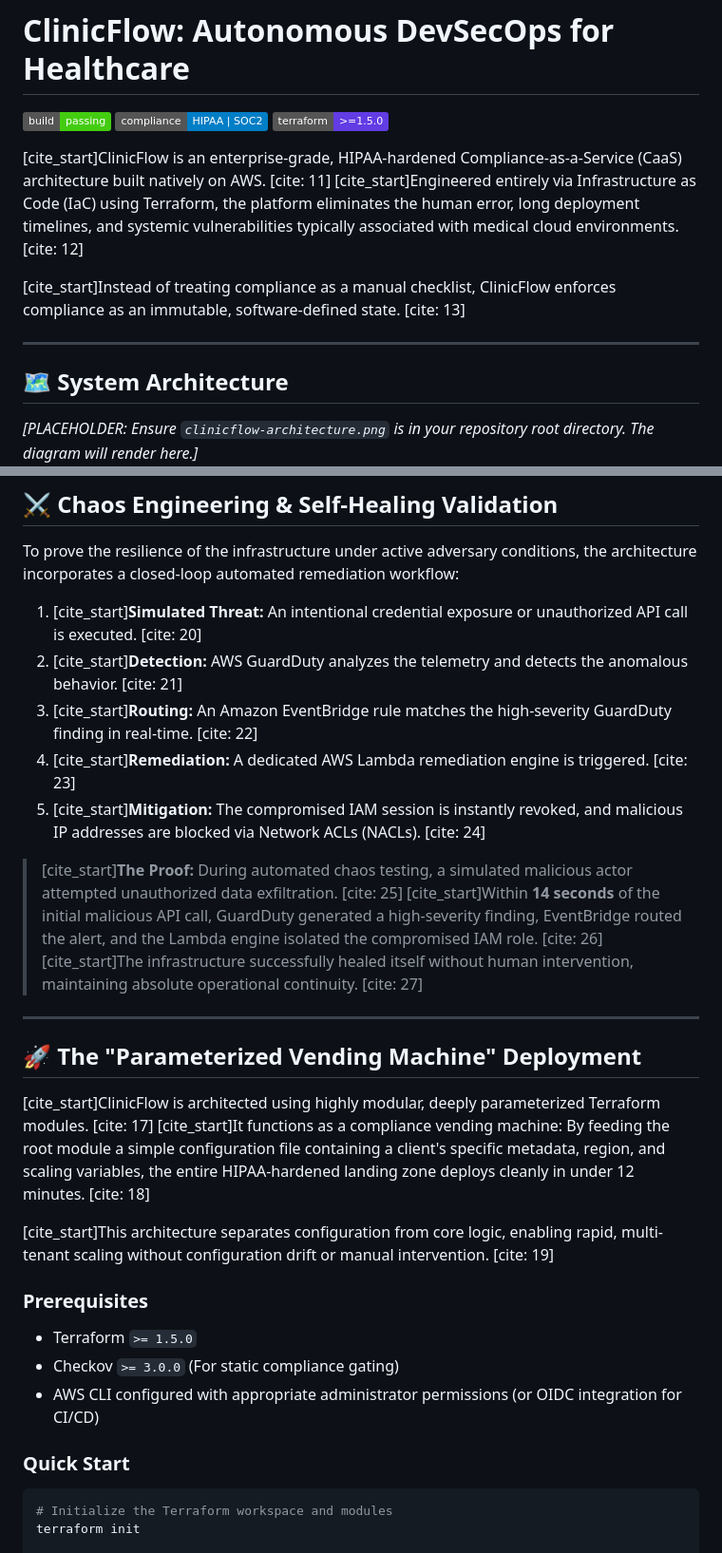
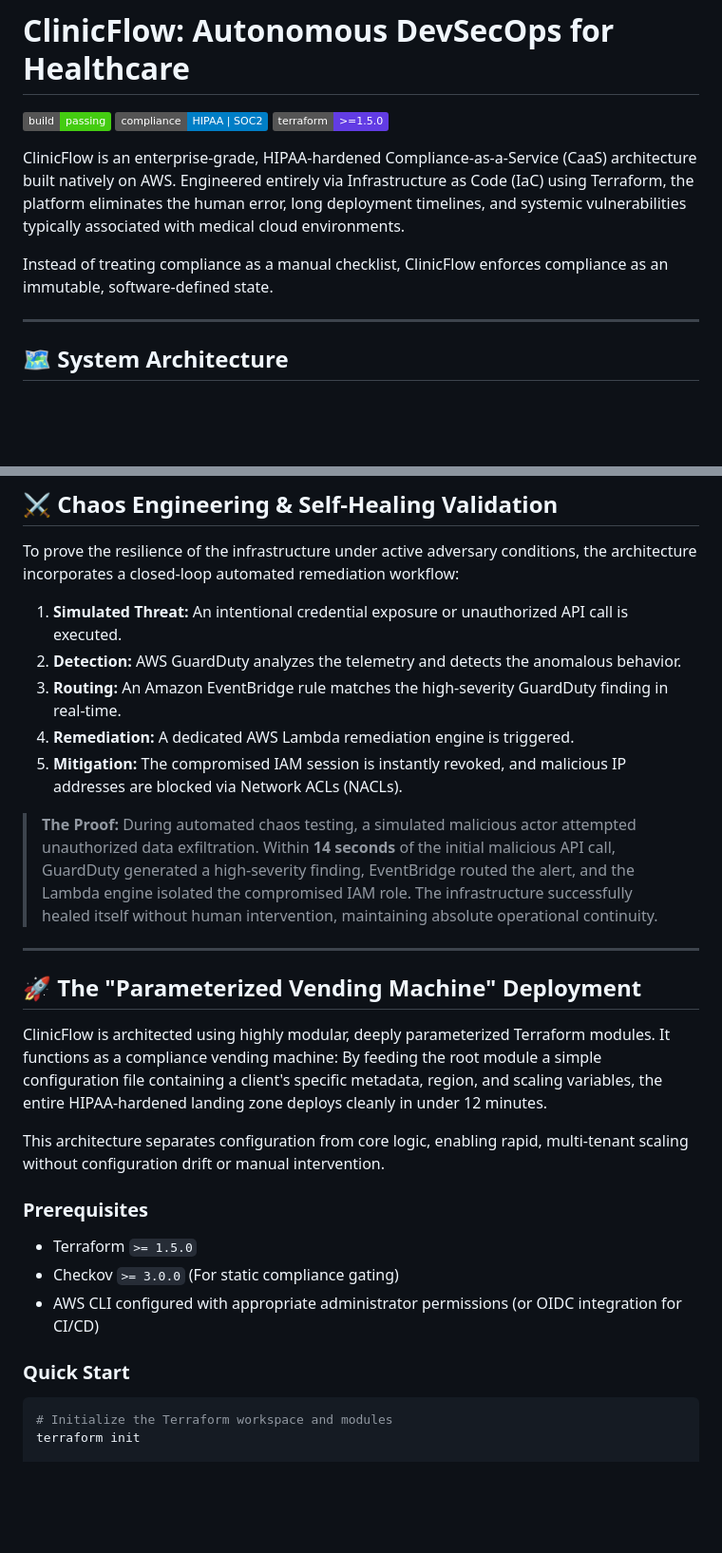
Before and after one commit to HighSwiftOne/clinicflow-infrastructure, a Markdown page: README.md, 2 parts joined by grey strips. Shown at 95% size. GitHub-like rendering; badges without logos; blank space fills up the shorter version.

Commit message:
Refactor README for clarity and improved content
Removed citation markers from the README content for improved readability and clarity. Enhanced the business impact section with specific comparisons to legacy systems.

````diff
--- a/README.md
+++ b/README.md
@@ -2,14 +2,14 @@
 
 [![Build Status](https://img.shields.io/badge/build-passing-brightgreen)](#) [![Compliance](https://img.shields.io/badge/compliance-HIPAA%20%7C%20SOC2-blue)](#) [![Terraform](https://img.shields.io/badge/terraform-%3E%3D1.5.0-623CE4)](#)
 
-[cite_start]ClinicFlow is an enterprise-grade, HIPAA-hardened Compliance-as-a-Service (CaaS) architecture built natively on AWS. [cite: 11] [cite_start]Engineered entirely via Infrastructure as Code (IaC) using Terraform, the platform eliminates the human error, long deployment timelines, and systemic vulnerabilities typically associated with medical cloud environments. [cite: 12]
+ClinicFlow is an enterprise-grade, HIPAA-hardened Compliance-as-a-Service (CaaS) architecture built natively on AWS. Engineered entirely via Infrastructure as Code (IaC) using Terraform, the platform eliminates the human error, long deployment timelines, and systemic vulnerabilities typically associated with medical cloud environments.
 
-[cite_start]Instead of treating compliance as a manual checklist, ClinicFlow enforces compliance as an immutable, software-defined state. [cite: 13]
+Instead of treating compliance as a manual checklist, ClinicFlow enforces compliance as an immutable, software-defined state.
 
 ---
 
 ## 🗺️ System Architecture
-*[PLACEHOLDER: Ensure `clinicflow-architecture.png` is in your repository root directory. The diagram will render here.]*
+
 ![ClinicFlow Architecture Diagram](./clinicflow-architecture.png)
 
 ---
@@ -44,28 +44,30 @@
 
 To prove the resilience of the infrastructure under active adversary conditions, the architecture incorporates a closed-loop automated remediation workflow:
 
-1. [cite_start]**Simulated Threat:** An intentional credential exposure or unauthorized API call is executed. [cite: 20]
-2. [cite_start]**Detection:** AWS GuardDuty analyzes the telemetry and detects the anomalous behavior. [cite: 21]
-3. [cite_start]**Routing:** An Amazon EventBridge rule matches the high-severity GuardDuty finding in real-time. [cite: 22]
-4. [cite_start]**Remediation:** A dedicated AWS Lambda remediation engine is triggered. [cite: 23]
-5. [cite_start]**Mitigation:** The compromised IAM session is instantly revoked, and malicious IP addresses are blocked via Network ACLs (NACLs). [cite: 24]
+1. **Simulated Threat:** An intentional credential exposure or unauthorized API call is executed.
+2. **Detection:** AWS GuardDuty analyzes the telemetry and detects the anomalous behavior.
+3. **Routing:** An Amazon EventBridge rule matches the high-severity GuardDuty finding in real-time.
+4. **Remediation:** A dedicated AWS Lambda remediation engine is triggered.
+5. **Mitigation:** The compromised IAM session is instantly revoked, and malicious IP addresses are blocked via Network ACLs (NACLs).
 
-> [cite_start]**The Proof:** During automated chaos testing, a simulated malicious actor attempted unauthorized data exfiltration. [cite: 25] [cite_start]Within **14 seconds** of the initial malicious API call, GuardDuty generated a high-severity finding, EventBridge routed the alert, and the Lambda engine isolated the compromised IAM role. [cite: 26] [cite_start]The infrastructure successfully healed itself without human intervention, maintaining absolute operational continuity. [cite: 27]
+> **The Proof:** During automated chaos testing, a simulated malicious actor attempted unauthorized data exfiltration. Within **14 seconds** of the initial malicious API call, GuardDuty generated a high-severity finding, EventBridge routed the alert, and the Lambda engine isolated the compromised IAM role. The infrastructure successfully healed itself without human intervention, maintaining absolute operational continuity.
 
 ---
 
 ## 🚀 The "Parameterized Vending Machine" Deployment
 
-[cite_start]ClinicFlow is architected using highly modular, deeply parameterized Terraform modules. [cite: 17] [cite_start]It functions as a compliance vending machine: By feeding the root module a simple configuration file containing a client's specific metadata, region, and scaling variables, the entire HIPAA-hardened landing zone deploys cleanly in under 12 minutes. [cite: 18]
+ClinicFlow is architected using highly modular, deeply parameterized Terraform modules. It functions as a compliance vending machine: By feeding the root module a simple configuration file containing a client's specific metadata, region, and scaling variables, the entire HIPAA-hardened landing zone deploys cleanly in under 12 minutes.
 
-[cite_start]This architecture separates configuration from core logic, enabling rapid, multi-tenant scaling without configuration drift or manual intervention. [cite: 19]
+This architecture separates configuration from core logic, enabling rapid, multi-tenant scaling without configuration drift or manual intervention.
 
 ### Prerequisites
+
 * Terraform `>= 1.5.0`
 * Checkov `>= 3.0.0` (For static compliance gating)
 * AWS CLI configured with appropriate administrator permissions (or OIDC integration for CI/CD)
 
 ### Quick Start
+
 ```bash
 # Initialize the Terraform workspace and modules
 terraform init
````
Also changed, not shown: other parts of README.md (+5 -5 lines).
